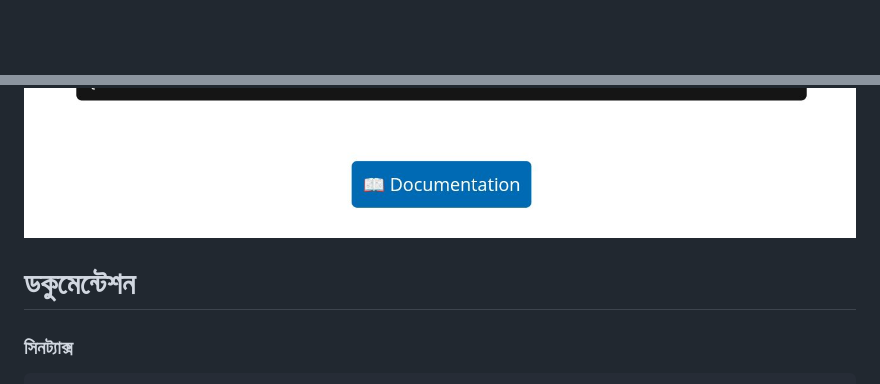
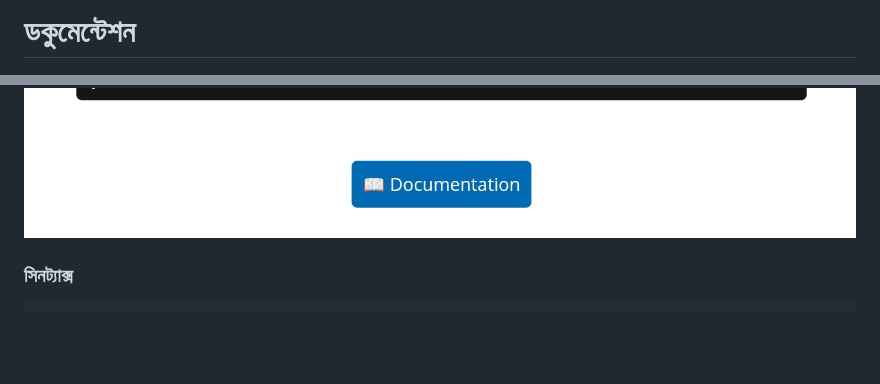
Before and after one commit to anisurrahmanlikhon/Bangla-to-C-Code, a Markdown page: README.md, 2 parts joined by grey strips. GitHub-like rendering; blank space fills up the shorter version.

```diff
--- a/README.md
+++ b/README.md
@@ -1,7 +1,7 @@
+# ডকুমেন্টেশন
+
 <img src="bangla.png">
 <img src="C.png">
-
-# ডকুমেন্টেশন
 
 ### সিনট্যাক্স
 
```
